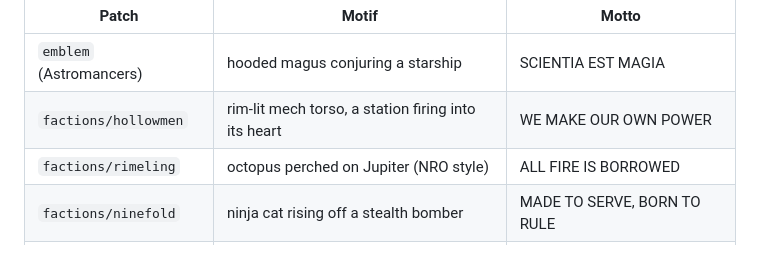
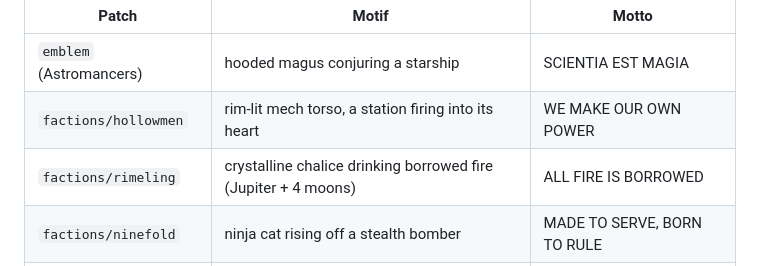
Before and after one commit to RubenTipparach/rts-99-jam, a Markdown page: assets/branding/README.md, the part around the change. Drawn GitHub-style.

Commit message:
Branding README: update Rimeling emblem description to the chalice
https://claude.ai/code/session_011UPzS9XkJbwuZtqhiJkvF1

```diff
--- a/assets/branding/README.md
+++ b/assets/branding/README.md
@@ -39,7 +39,7 @@ distinct central motif, palette, and motto on the shared gold-ringed disc.
 |---|---|---|
 | `emblem` (Astromancers) | hooded magus conjuring a starship | SCIENTIA EST MAGIA |
 | `factions/hollowmen` | rim-lit mech torso, a station firing into its heart | WE MAKE OUR OWN POWER |
-| `factions/rimeling` | octopus perched on Jupiter (NRO style) | ALL FIRE IS BORROWED |
+| `factions/rimeling` | crystalline chalice drinking borrowed fire (Jupiter + 4 moons) | ALL FIRE IS BORROWED |
 | `factions/ninefold` | ninja cat rising off a stealth bomber | MADE TO SERVE, BORN TO RULE |
 | `factions/warren` | rat-tower planting a flag on the moon | THERE ARE ALWAYS MORE OF US |
 
```
